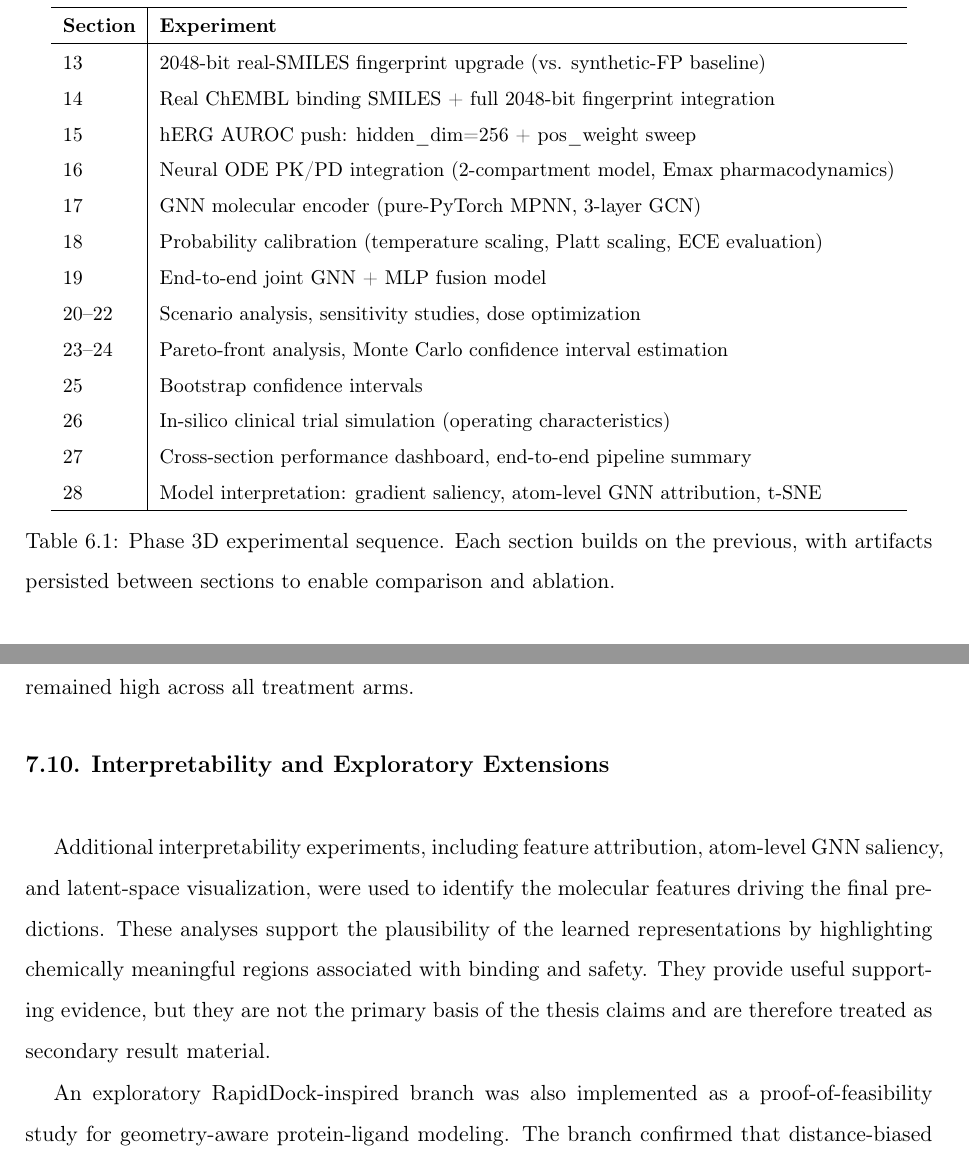
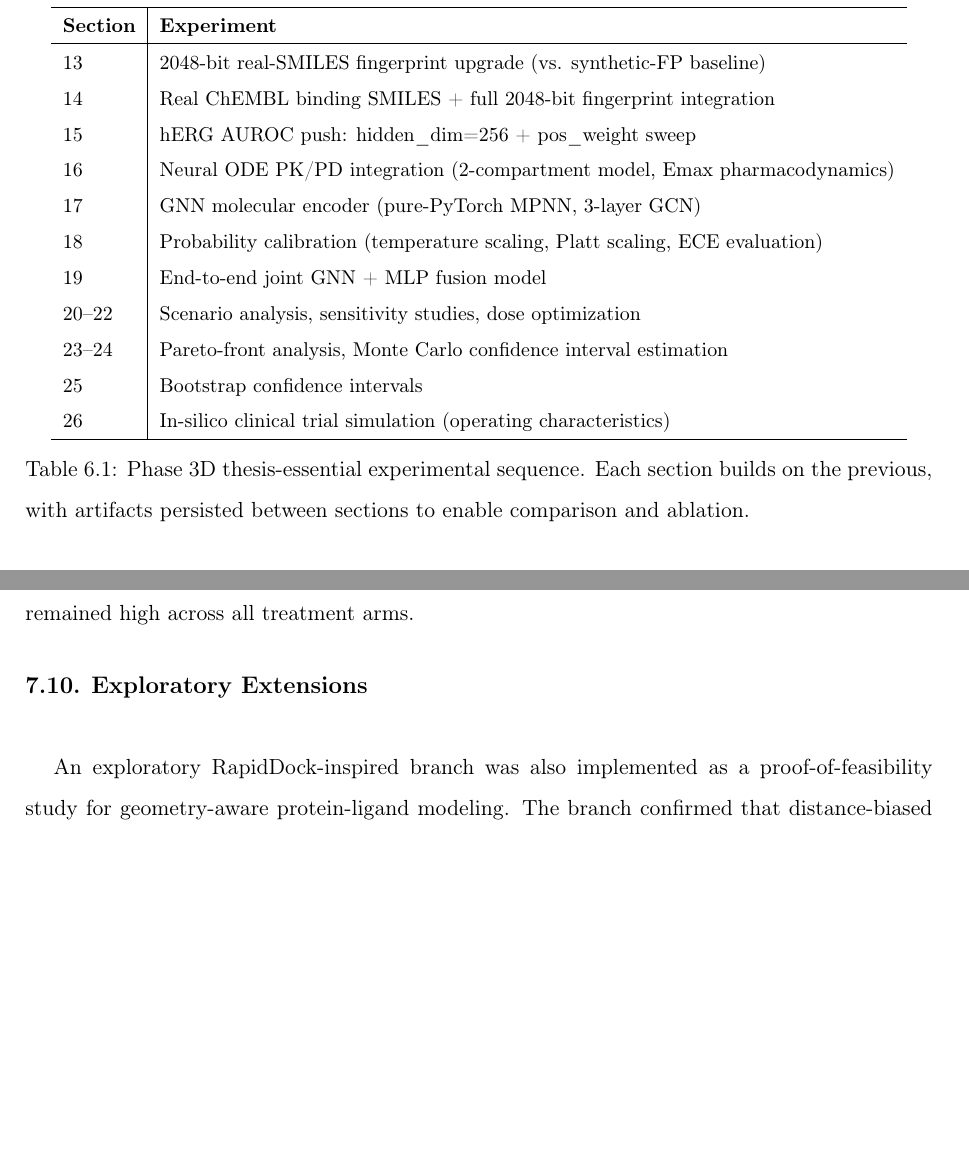
Before and after one commit to Sushree2179/Neural_PK-PD_Modeling_with_ODE, a LaTeX thesis (Thesis_Latex/2. thesis/pkpd_thesis.tex): two parts of pages 58 and 68 of 94 before the commit and two parts of pages 58 and 68 of 93 after it, joined at a grey line, cut so that both start at the same text, the shorter picture padded with empty space. Compiled offline with pdfLaTeX.

Commit message:
3
Co-authored-by: Copilot <copilot@github.com>

```diff
--- a/Thesis_Latex/2. thesis/pkpd_thesis.tex
+++ b/Thesis_Latex/2. thesis/pkpd_thesis.tex
@@ -1485,11 +1485,9 @@ The full experimental program in \texttt{phase3d\_experiments.ipynb} proceeds th
 23--24 & Pareto-front analysis, Monte Carlo confidence interval estimation \\
 25 & Bootstrap confidence intervals \\
 26 & In-silico clinical trial simulation (operating characteristics) \\
-27 & Cross-section performance dashboard, end-to-end pipeline summary \\
-28 & Model interpretation: gradient saliency, atom-level GNN attribution, t-SNE \\
-\hline
-\end{tabular}
-\caption{Phase 3D experimental sequence. Each section builds on the previous, with artifacts persisted between sections to enable comparison and ablation.}
+\hline
+\end{tabular}
+\caption{Phase 3D thesis-essential experimental sequence. Each section builds on the previous, with artifacts persisted between sections to enable comparison and ablation.}
 \label{tab:phase3d_sequence}
 \end{table}
 
@@ -1653,9 +1651,7 @@ High dose & 160.0 & 19.48 & 16.13 & +19.37 & 100.0\% & 99.9\% \\
 \label{tab:8.2}
 \end{table}
 
-\section{Interpretability and Exploratory Extensions}
-
-Additional interpretability experiments, including feature attribution, atom-level GNN saliency, and latent-space visualization, were used to identify the molecular features driving the final predictions. These analyses support the plausibility of the learned representations by highlighting chemically meaningful regions associated with binding and safety. They provide useful supporting evidence, but they are not the primary basis of the thesis claims and are therefore treated as secondary result material.
+\section{Exploratory Extensions}
 
 An exploratory RapidDock-inspired branch was also implemented as a proof-of-feasibility study for geometry-aware protein-ligand modeling. The branch confirmed that distance-biased attention, symmetry-aware loss, and coordinate reconstruction can be trained end to end. However, due to the synthetic protein context and limited scale, the prototype is treated as a forward-looking research direction rather than as a production alternative to the main predictive pipeline.
 
```
Also changed, not shown: Thesis_Latex/2. thesis/pkpd_thesis.pdf, Thesis_Latex/2. thesis/pkpd_thesis.tex (6 more changed lines), 7 other files.
